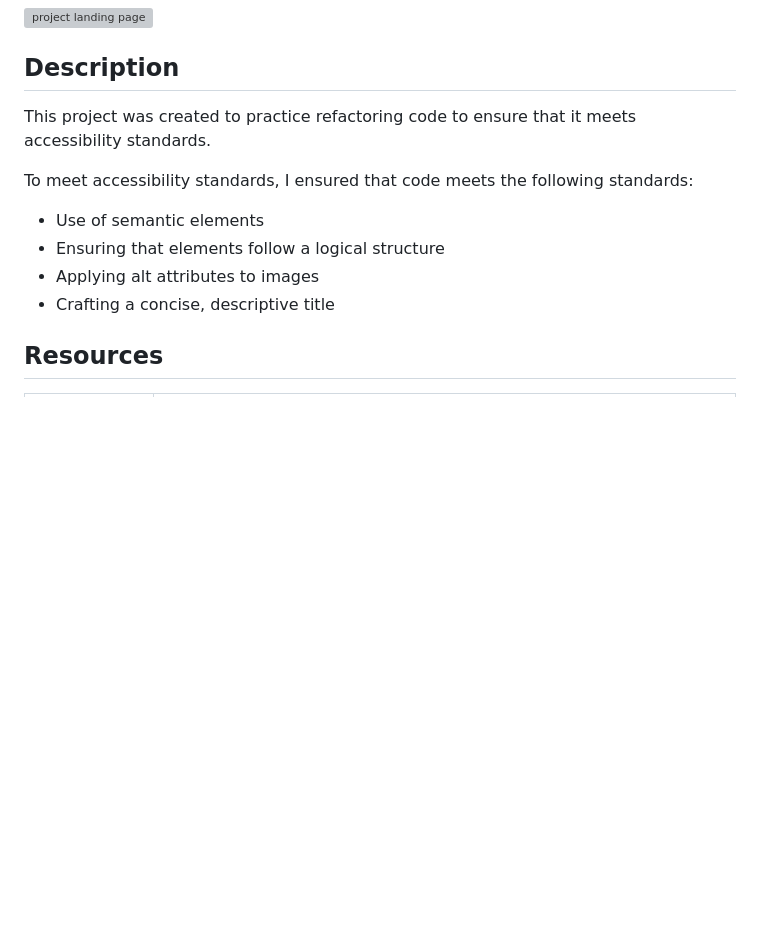
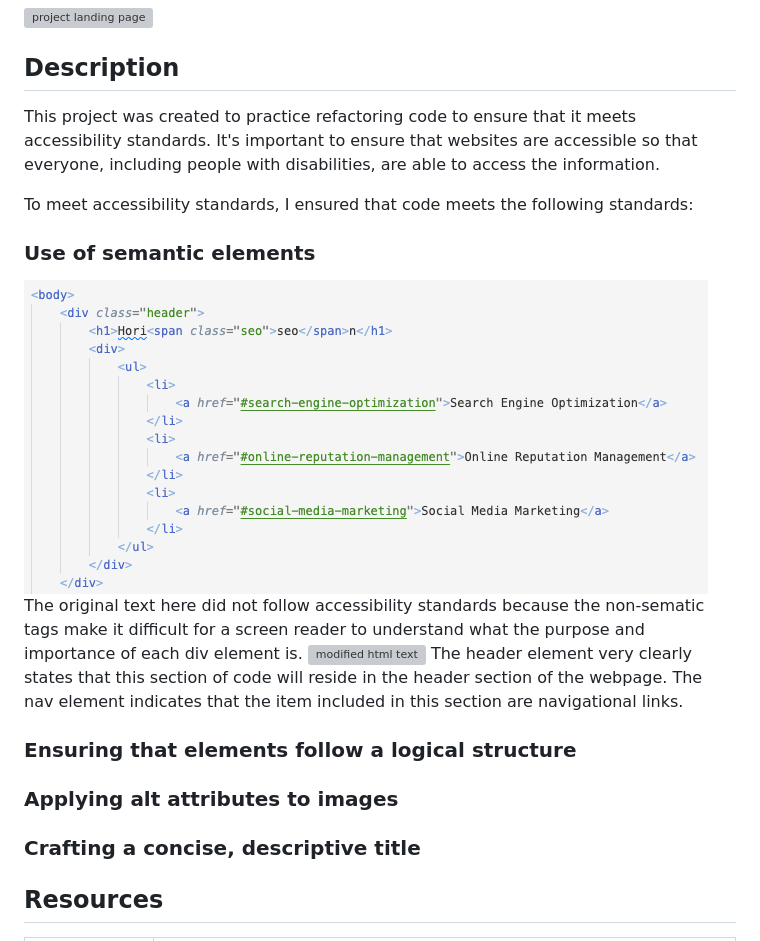
Before and after one commit to megellman/refactoring-mockup-accessibility, a Markdown page: README.md, the part around the change. Drawn GitHub-style; pictures changed too: assets/images/semantic-original.png (added); blank space fills up the shorter version; grey boxes are pictures that could not be loaded.

Commit message:
updated description section with details of changes made

```diff
--- a/README.md
+++ b/README.md
@@ -2,13 +2,22 @@
 ![project landing page](/assets/images/mockup-page-screenshot.png)
 
 ## Description
-This project was created to practice refactoring code to ensure that it meets accessibility standards.
+This project was created to practice refactoring code to ensure that it meets accessibility standards. It's important to ensure that websites are accessible so that everyone, including people with disabilities, are able to access the information.
 
 To meet accessibility standards, I ensured that code meets the following standards:
-- Use of semantic elements
-- Ensuring that elements follow a logical structure
-- Applying alt attributes to images
-- Crafting a concise, descriptive title
+
+### Use of semantic elements
+![original html text](/assets/images/semantic-original.png)
+The original text here did not follow accessibility standards because the non-sematic tags make it difficult for a screen reader to understand what the purpose and importance of each div element is.
+![modified html text](/assets/images/semantic-changes.png)
+The header element very clearly states that this section of code will reside in the header section of the webpage. The nav element indicates that the item included in this section are navigational links.
+
+### Ensuring that elements follow a logical structure
+
+### Applying alt attributes to images
+
+### Crafting a concise, descriptive title
+
 
 
 
```
Also changed, not shown: assets/images/semantic-modified.png (added), 1 other file.
